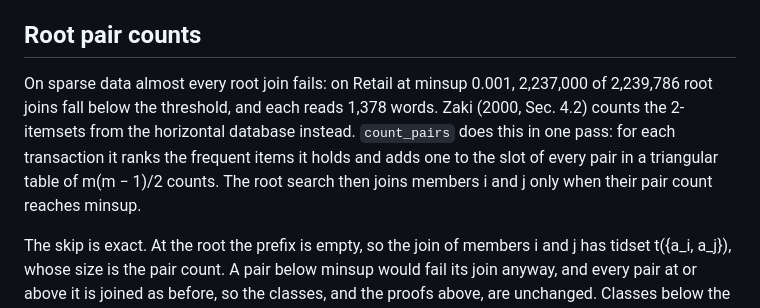
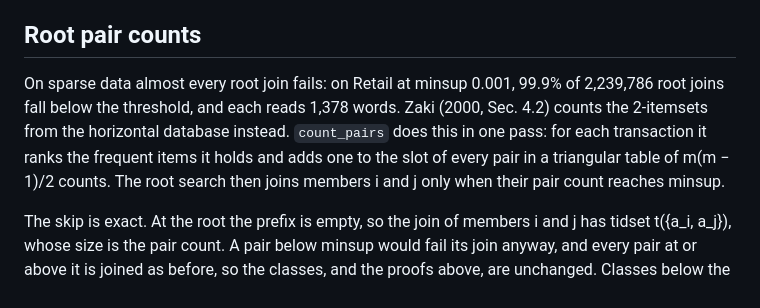
Before and after one commit to NgTHung/Itemset, a Markdown page: docs/eclat-optimized.md, the part around the change. GitHub-like rendering.

Commit message:
docs: state the measured root-join failure rate on Retail
Refs DAT-17

```diff
--- a/docs/eclat-optimized.md
+++ b/docs/eclat-optimized.md
@@ -56,7 +56,7 @@ Suppose a node N on the path a₁, a₂, ..., aₖ emits Z. At the node N_j reac
 
 ## Root pair counts
 
-On sparse data almost every root join fails: on Retail at minsup 0.001, 2,237,000 of 2,239,786 root joins fall below the threshold, and each reads 1,378 words. Zaki (2000, Sec. 4.2) counts the 2-itemsets from the horizontal database instead. `count_pairs` does this in one pass: for each transaction it ranks the frequent items it holds and adds one to the slot of every pair in a triangular table of m(m − 1)/2 counts. The root search then joins members i and j only when their pair count reaches minsup.
+On sparse data almost every root join fails: on Retail at minsup 0.001, 99.9% of 2,239,786 root joins fall below the threshold, and each reads 1,378 words. Zaki (2000, Sec. 4.2) counts the 2-itemsets from the horizontal database instead. `count_pairs` does this in one pass: for each transaction it ranks the frequent items it holds and adds one to the slot of every pair in a triangular table of m(m − 1)/2 counts. The root search then joins members i and j only when their pair count reaches minsup.
 
 The skip is exact. At the root the prefix is empty, so the join of members i and j has tidset t({a_i, a_j}), whose size is the pair count. A pair below minsup would fail its join anyway, and every pair at or above it is joined as before, so the classes, and the proofs above, are unchanged. Classes below the root join without counts.
 
```
